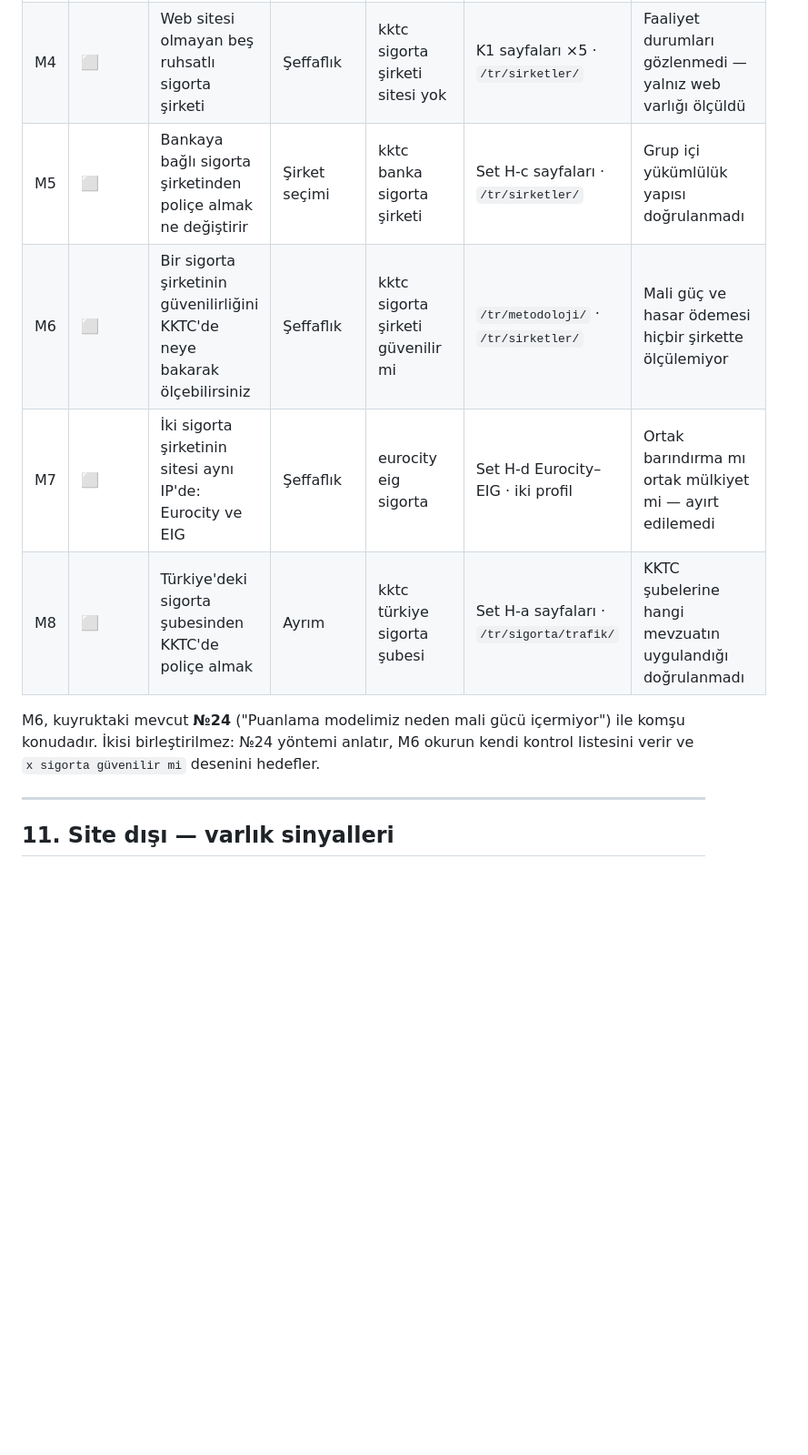
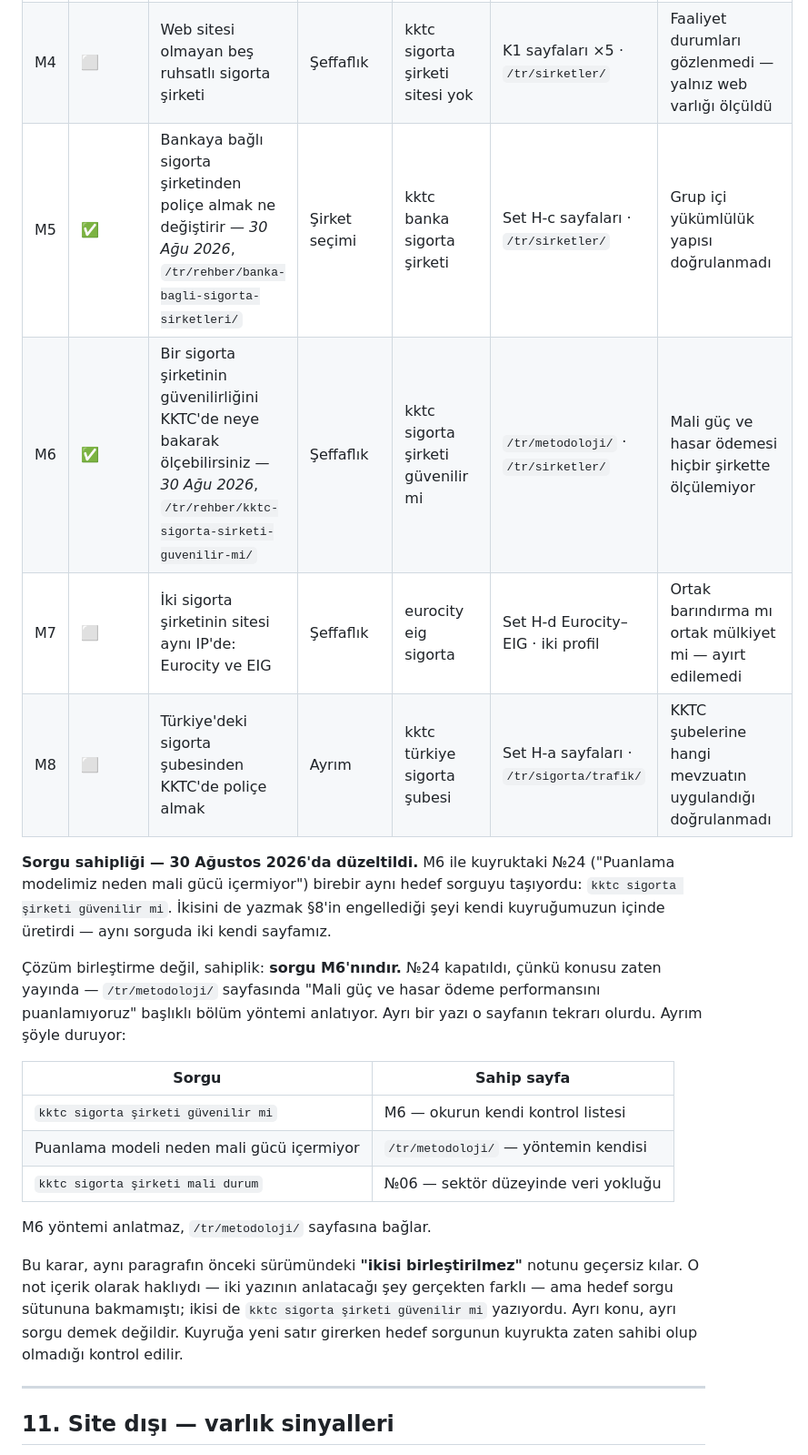
Before and after one commit to Kaniyesilovali/bestinsurance, a Markdown page: copy/03-marka-sorgulari.md, the part around the change. Shown at 91% size. Rendered like a GitHub page; blank space fills up the shorter version.

Commit message:
M6: güvenilirlik kontrol listesi yazısını yayına al
/tr/rehber/kktc-sigorta-sirketi-guvenilir-mi/ — hedef sorgu
"kktc sigorta şirketi güvenilir mi". Okurun kendi kontrol edebileceği
sekiz işaret; her birinin yanında 39 şirketten kaçının o işareti verdiği.
Ölçülemeyen kısmı (mali güç, hasar ödeme performansı) ayrı bölümde ilan
ediyor ve bu sekiz işaretin ödeme davranışını ölçmediğini kendi H2'sinde
söylüyor.

Plan tarafında iki düzeltme:

- §10'da M5 satırı ⬜ kalmıştı, yazı 5c55c43'te yayına alınmıştı. ✅ yapıldı.
- M6 ile kuyruktaki №24 birebir aynı hedef sorguyu taşıyordu
  ("kktc sigorta şirketi güvenilir mi"). İkisini de yazmak §8'in
  engellediği şeyi kendi kuyruğumuzun içinde üretirdi. №24 kapatıldı:
  konusu zaten /tr/metodoloji/ sayfasında "Mali güç ve hasar ödeme
  performansını puanlamıyoruz" başlığı altında yayında. Sorgu M6'ya
  devredildi. §10'un eski "ikisi birleştirilmez" notu geçersiz kılındı;
  gerekçesi ve çıkan kural (kuyruğa satır girerken hedef sorgunun
  sahibi var mı diye bakılır) plana yazıldı.

Yazıdan çıkarılan bir iddia: sekiz işaretin bileşik bir skoru
üretilmedi. İki bağımsız hesap aynı veriden üç farklı dağılım verdi —
sayı eşik seçimine aşırı duyarlı ve kaynağı gösterilemiyor. Yerine
neden toplam skor üretmediğimiz yazıldı; ağırlıklı puan isteyen
altı ölçütlü değerlendirmeye yönlendiriliyor.

Co-Authored-By: Claude Opus 5 <noreply@anthropic.com>

```diff
--- a/copy/03-marka-sorgulari.md
+++ b/copy/03-marka-sorgulari.md
@@ -486,14 +486,34 @@ mevcut sıra bozulmaz (kuyruk kuralı 1).
 | M2 | ⬜ | Adında "Kıbrıs" ya da Türkiye'nin markası geçen şirketler aynı mı | Ayrım | kktc sigorta şirketi türkiyenin mi | `/tr/sirketler/` · Set H sayfaları | Beş şirkette TR bağının niteliği doğrulanamadı |
 | M3 | ⬜ | Sigorta şirketiniz hakkındaki şikâyetinizi nereye götürürsünüz | Hasar | kktc sigorta şikayet nereye | `/tr/rehber/kaza-sonrasi-ilk-48-saat/` · `/tr/duzeltme/` | Merkezî tüketici şikâyet mercii belirsiz; tahkim ücreti ve süresi okunmadı |
 | M4 | ⬜ | Web sitesi olmayan beş ruhsatlı sigorta şirketi | Şeffaflık | kktc sigorta şirketi sitesi yok | K1 sayfaları ×5 · `/tr/sirketler/` | Faaliyet durumları gözlenmedi — yalnız web varlığı ölçüldü |
-| M5 | ⬜ | Bankaya bağlı sigorta şirketinden poliçe almak ne değiştirir | Şirket seçimi | kktc banka sigorta şirketi | Set H-c sayfaları · `/tr/sirketler/` | Grup içi yükümlülük yapısı doğrulanmadı |
-| M6 | ⬜ | Bir sigorta şirketinin güvenilirliğini KKTC'de neye bakarak ölçebilirsiniz | Şeffaflık | kktc sigorta şirketi güvenilir mi | `/tr/metodoloji/` · `/tr/sirketler/` | Mali güç ve hasar ödemesi hiçbir şirkette ölçülemiyor |
+| M5 | ✅ | Bankaya bağlı sigorta şirketinden poliçe almak ne değiştirir — *30 Ağu 2026*, `/tr/rehber/banka-bagli-sigorta-sirketleri/` | Şirket seçimi | kktc banka sigorta şirketi | Set H-c sayfaları · `/tr/sirketler/` | Grup içi yükümlülük yapısı doğrulanmadı |
+| M6 | ✅ | Bir sigorta şirketinin güvenilirliğini KKTC'de neye bakarak ölçebilirsiniz — *30 Ağu 2026*, `/tr/rehber/kktc-sigorta-sirketi-guvenilir-mi/` | Şeffaflık | kktc sigorta şirketi güvenilir mi | `/tr/metodoloji/` · `/tr/sirketler/` | Mali güç ve hasar ödemesi hiçbir şirkette ölçülemiyor |
 | M7 | ⬜ | İki sigorta şirketinin sitesi aynı IP'de: Eurocity ve EIG | Şeffaflık | eurocity eig sigorta | Set H-d Eurocity–EIG · iki profil | Ortak barındırma mı ortak mülkiyet mi — ayırt edilemedi |
 | M8 | ⬜ | Türkiye'deki sigorta şubesinden KKTC'de poliçe almak | Ayrım | kktc türkiye sigorta şubesi | Set H-a sayfaları · `/tr/sigorta/trafik/` | KKTC şubelerine hangi mevzuatın uygulandığı doğrulanmadı |
 
-M6, kuyruktaki mevcut **№24** ("Puanlama modelimiz neden mali gücü içermiyor") ile
-komşu konudadır. İkisi birleştirilmez: №24 yöntemi anlatır, M6 okurun kendi
-kontrol listesini verir ve `x sigorta güvenilir mi` desenini hedefler.
+**Sorgu sahipliği — 30 Ağustos 2026'da düzeltildi.** M6 ile kuyruktaki №24
+("Puanlama modelimiz neden mali gücü içermiyor") birebir aynı hedef sorguyu
+taşıyordu: `kktc sigorta şirketi güvenilir mi`. İkisini de yazmak §8'in engellediği
+şeyi kendi kuyruğumuzun içinde üretirdi — aynı sorguda iki kendi sayfamız.
+
+Çözüm birleştirme değil, sahiplik: **sorgu M6'nındır.** №24 kapatıldı, çünkü konusu
+zaten yayında — `/tr/metodoloji/` sayfasında "Mali güç ve hasar ödeme performansını
+puanlamıyoruz" başlıklı bölüm yöntemi anlatıyor. Ayrı bir yazı o sayfanın tekrarı
+olurdu. Ayrım şöyle duruyor:
+
+| Sorgu | Sahip sayfa |
+|---|---|
+| `kktc sigorta şirketi güvenilir mi` | M6 — okurun kendi kontrol listesi |
+| Puanlama modeli neden mali gücü içermiyor | `/tr/metodoloji/` — yöntemin kendisi |
+| `kktc sigorta şirketi mali durum` | №06 — sektör düzeyinde veri yokluğu |
+
+M6 yöntemi anlatmaz, `/tr/metodoloji/` sayfasına bağlar.
+
+Bu karar, aynı paragrafın önceki sürümündeki **"ikisi birleştirilmez"** notunu geçersiz
+kılar. O not içerik olarak haklıydı — iki yazının anlatacağı şey gerçekten farklı — ama
+hedef sorgu sütununa bakmamıştı; ikisi de `kktc sigorta şirketi güvenilir mi` yazıyordu.
+Ayrı konu, ayrı sorgu demek değildir. Kuyruğa yeni satır girerken hedef sorgunun
+kuyrukta zaten sahibi olup olmadığı kontrol edilir.
 
 ---
 
```
Also changed, not shown: copy/yayin-kuyrugu.md (+1 -1 lines), 1 other file.
